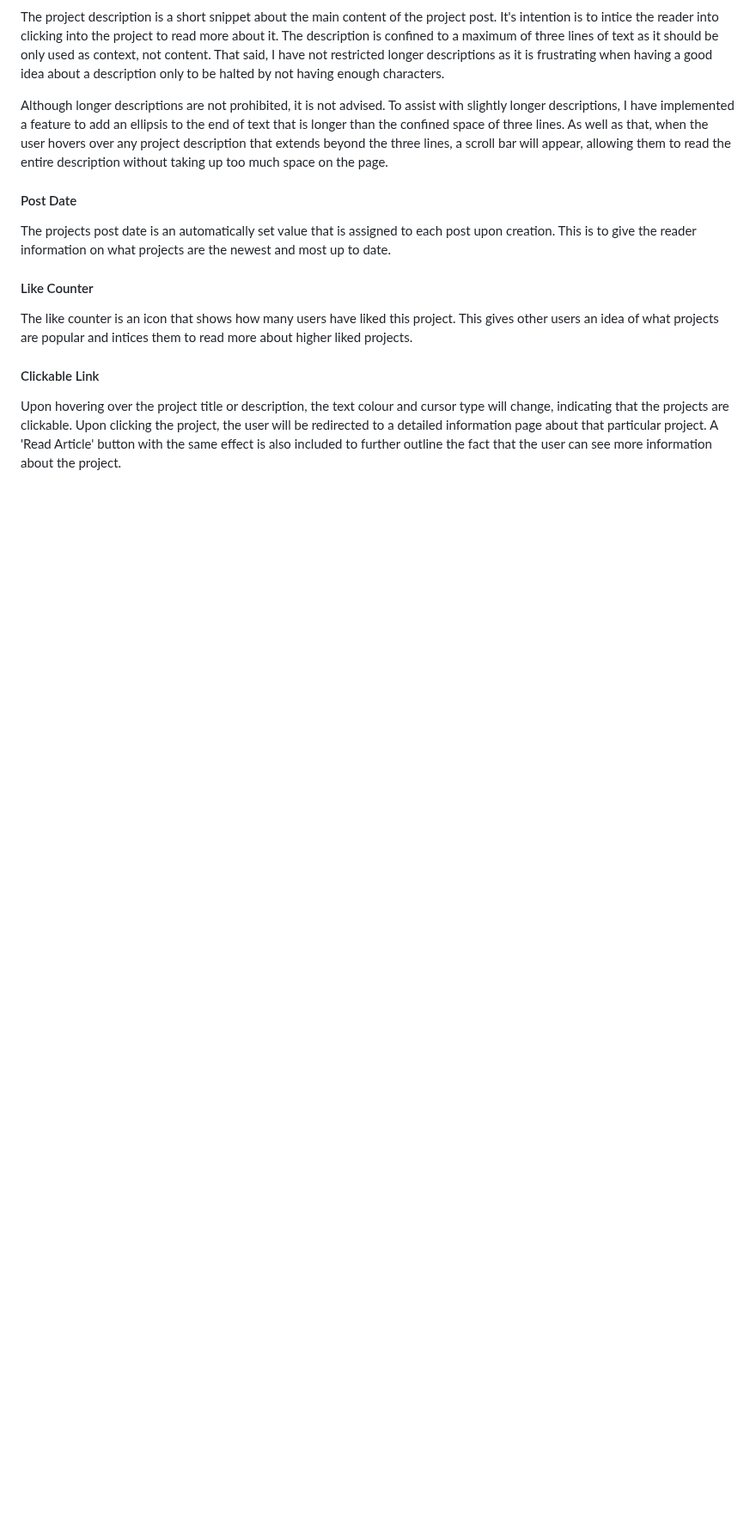
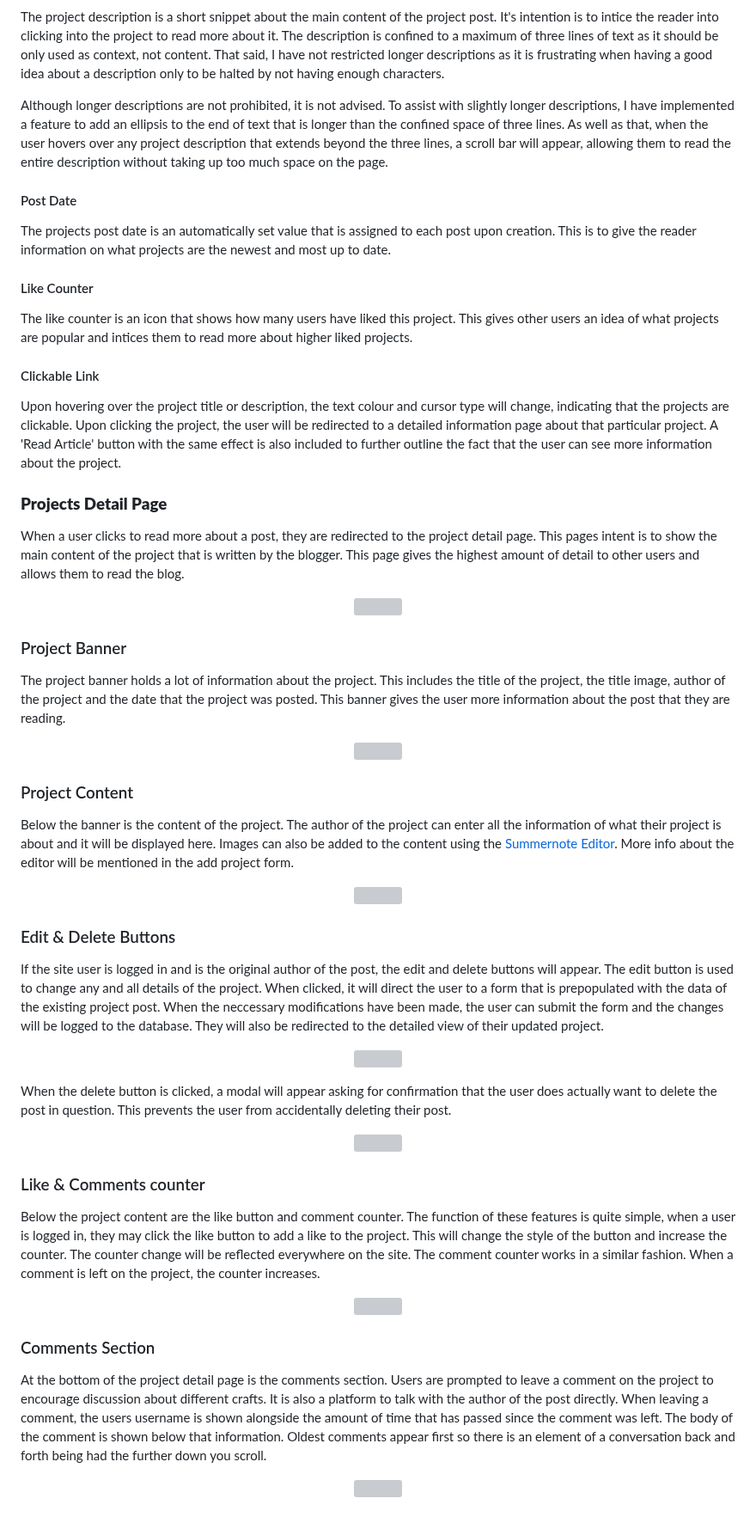
Before and after one commit to MarkD117/craftmasters, a Markdown page: README.md, the part around one of its changes. Shown at 86% size. GitHub-like rendering; blank space fills up the shorter version; grey boxes are pictures that could not be loaded.

Commit message:
Add projects detail page to readme features

```diff
--- a/README.md
+++ b/README.md
@@ -270,3 +274,57 @@ The like counter is an icon that shows how many users have liked this project. T
 #### Clickable Link
 
 Upon hovering over the project title or description, the text colour and cursor type will change, indicating that the projects are clickable. Upon clicking the project, the user will be redirected to a detailed information page about that particular project. A 'Read Article' button with the same effect is also included to further outline the fact that the user can see more information about the project.
+
+### **Projects Detail Page**
+
+When a user clicks to read more about a post, they are redirected to the project detail page. This pages intent is to show the main content of the project that is written by the blogger. This page gives the highest amount of detail to other users and allows them to read the blog.
+
+<p align="center">
+    <img src="documentation/insert"/>
+</p>
+
+### Project Banner
+
+The project banner holds a lot of information about the project. This includes the title of the project, the title image, author of the project and the date that the project was posted. This banner gives the user more information about the post that they are reading.
+
+<p align="center">
+    <img src="documentation/insert"/>
+</p>
+
+### Project Content
+
+Below the banner is the content of the project. The author of the project can enter all the information of what their project is about and it will be displayed here. Images can also be added to the content using the [Summernote Editor](https://github.com/summernote/django-summernote). More info about the editor will be mentioned in the add project form.
+
+<p align="center">
+    <img src="documentation/insert"/>
+</p>
+
+### Edit & Delete Buttons
+
+If the site user is logged in and is the original author of the post, the edit and delete buttons will appear. The edit button is used to change any and all details of the project. When clicked, it will direct the user to a form that is prepopulated with the data of the existing project post. When the neccessary modifications have been made, the user can submit the form and the changes will be logged to the database. They will also be redirected to the detailed view of their updated project.
+
+<p align="center">
+    <img src="documentation/insert"/>
+</p>
+
+When the delete button is clicked, a modal will appear asking for confirmation that the user does actually want to delete the post in question. This prevents the user from accidentally deleting their post.
+
+<p align="center">
+    <img src="documentation/insert"/>
+</p>
+
+### Like & Comments counter
+
+Below the project content are the like button and comment counter. The function of these features is quite simple, when a user is logged in, they may click the like button to add a like to the project. This will change the style of the button and increase the counter. The counter change will be reflected everywhere on the site. The comment counter works in a similar fashion. When a comment is left on the project, the counter increases.
+
+<p align="center">
+    <img src="documentation/insert"/>
+</p>
+
+### Comments Section
+
+At the bottom of the project detail page is the comments section. Users are prompted to leave a comment on the project to encourage discussion about different crafts. It is also a platform to talk with the author of the post directly. When leaving a comment, the users username is shown alongside the amount of time that has passed since the comment was left. The body of the comment is shown below that information. Oldest comments appear first so there is an element of a conversation back and forth being had the further down you scroll.
+
+<p align="center">
+    <img src="documentation/insert"/>
+</p>
```
Also changed, not shown: other parts of README.md (+4 -0 lines).
